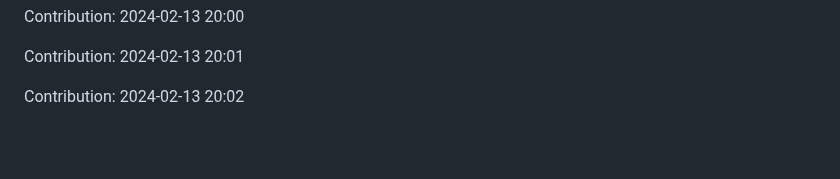
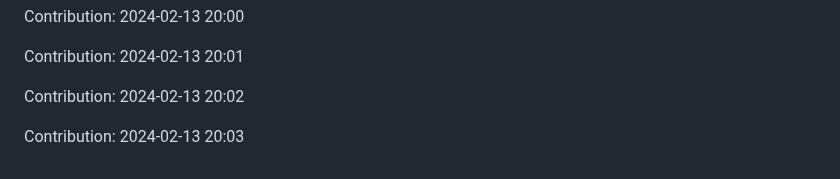
Before and after one commit to orion9ftf/ruby, a Markdown page: README.md, the part around the change. GitHub-like rendering; blank space fills up the shorter version.

Commit message:
"Contribution: 2024-02-13 20:03"

```diff
--- a/README.md
+++ b/README.md
@@ -767,3 +767,5 @@ Contribution: 2024-02-13 20:00
 Contribution: 2024-02-13 20:01
 
 Contribution: 2024-02-13 20:02
+
+Contribution: 2024-02-13 20:03
```
